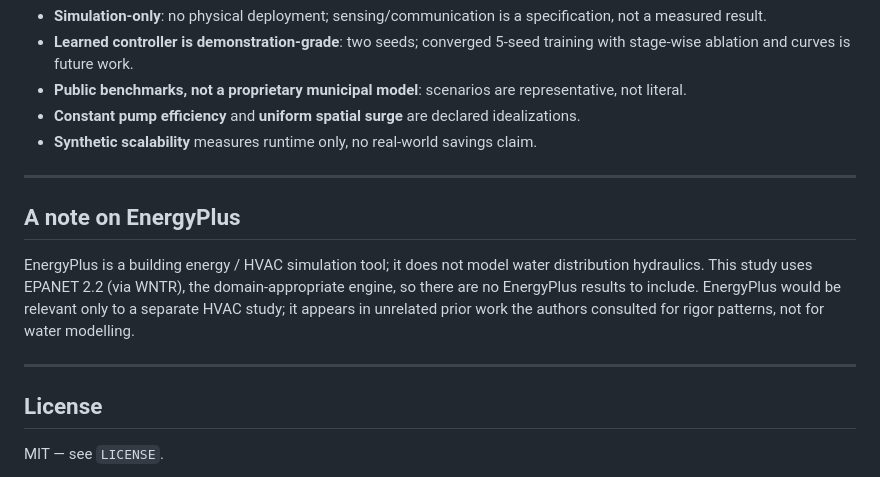
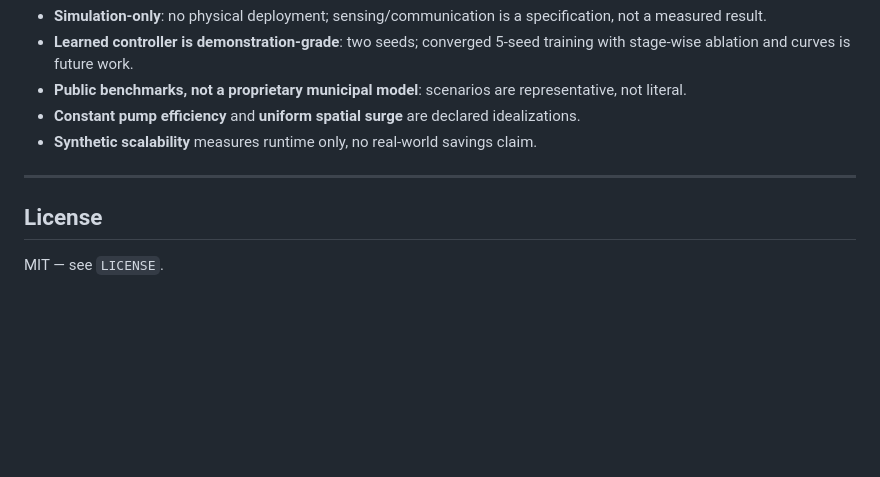
Before and after one commit to drhamzahfaraj/AMPS-An-Anticipatory-Multi-Agent-Framework-for-Pump-Scheduling-under-Predictable-Demand-Surges, a Markdown page: README.md, the part around the change. Rendered like a GitHub page; blank space fills up the shorter version.

```diff
--- a/README.md
+++ b/README.md
@@ -173,17 +173,6 @@ download via `water-benchmark-hub`.
 
 ---
 
-## A note on EnergyPlus
-
-EnergyPlus is a building energy / HVAC simulation tool; it does not model water
-distribution hydraulics. This study uses EPANET 2.2 (via WNTR), the
-domain-appropriate engine, so there are no EnergyPlus results to include.
-EnergyPlus would be relevant only to a separate HVAC study; it appears in
-unrelated prior work the authors consulted for rigor patterns, not for water
-modelling.
-
----
-
 ## License
 MIT — see `LICENSE`.
 
```
